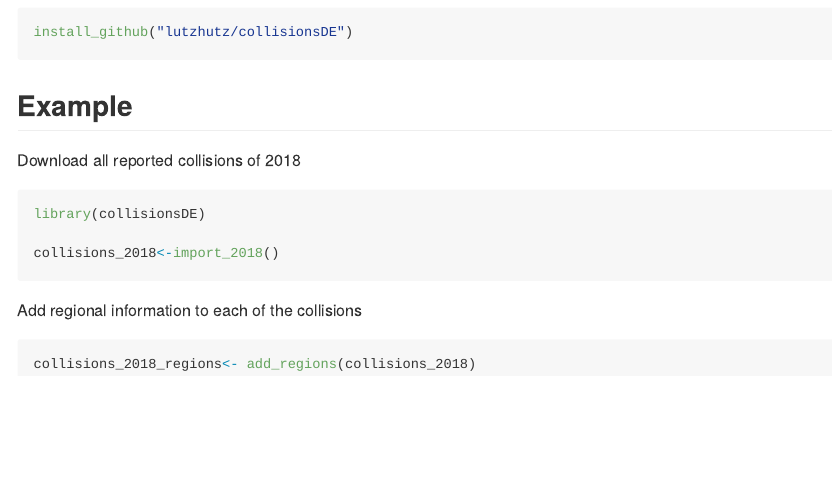
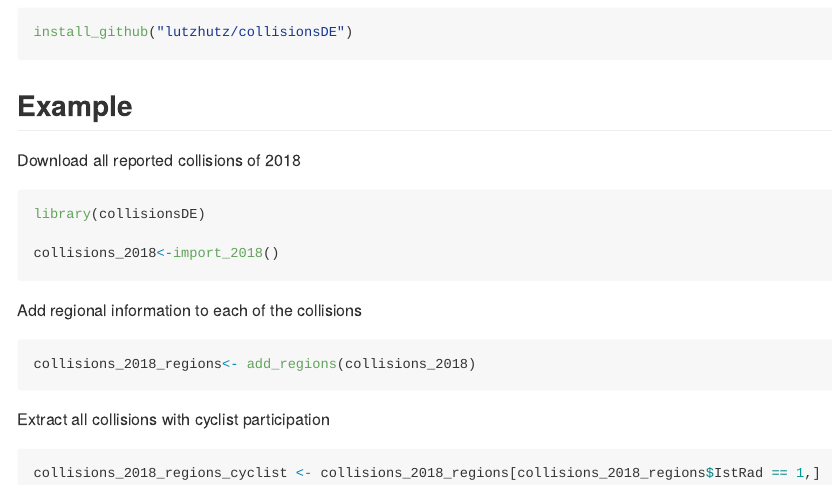
Before and after one commit to lutzhutz/collisionsDE, an R Markdown document (README.Rmd): the page in a window 1100 px wide, from 520 px down. The pictures show the output file README.md that the author committed with the source, drawn offline in the style of GitHub.

Commit message:
readme update

````diff
--- a/README.Rmd
+++ b/README.Rmd
@@ -56,3 +56,9 @@
 ```r
 collisions_2018_regions<- add_regions(collisions_2018)
 ```
+
+Extract all collisions with cyclist participation
+
+```r
+collisions_2018_regions_cyclist <- collisions_2018_regions[collisions_2018_regions$IstRad == 1,]
+```
````
Also changed, not shown: README.md.
